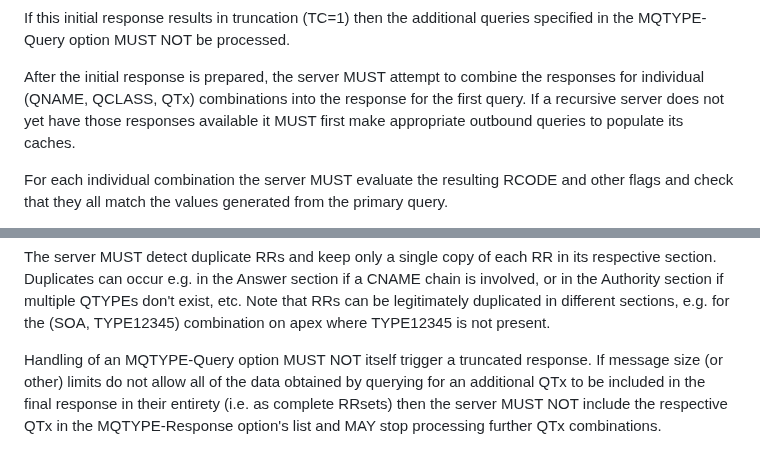
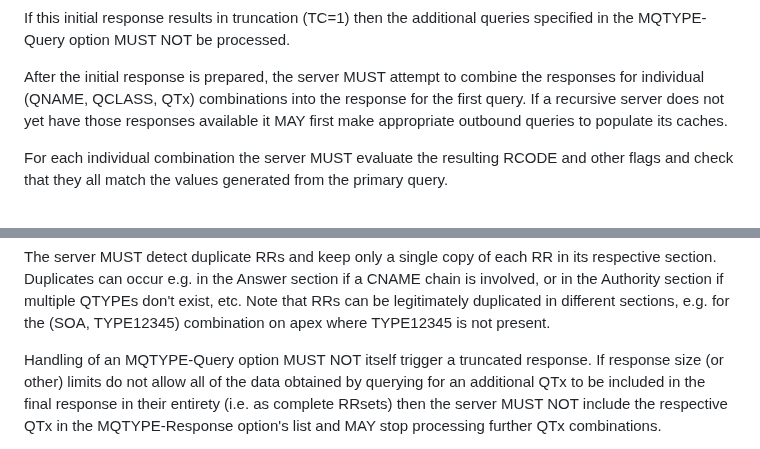
Before and after one commit to dnssd-wg/draft-ietf-dnssd-multi-qtypes, a Markdown page: draft-ietf-dnssd-multi-qtypes.md, 2 parts joined by grey strips. Rendered like a GitHub page.

```diff
--- a/draft-ietf-dnssd-multi-qtypes.md
+++ b/draft-ietf-dnssd-multi-qtypes.md
@@ -172,7 +173,7 @@ processed.
 After the initial response is prepared, the server MUST attempt to
 combine the responses for individual (QNAME, QCLASS, QTx) combinations
 into the response for the first query.  If a recursive server does
-not yet have those responses available it MUST first make appropriate
+not yet have those responses available it MAY first make appropriate
 outbound queries to populate its caches.
 
 For each individual combination the server MUST evaluate the resulting
@@ -200,7 +201,7 @@ duplicated in different sections, e.g. for the (SOA, TYPE12345)
 combination on apex where TYPE12345 is not present.
 
 Handling of an MQTYPE-Query option MUST NOT itself trigger a truncated
-response.  If message size (or other) limits do not allow all of the
+response.  If response size (or other) limits do not allow all of the
 data obtained by querying for an additional QTx to be included in the
 final response in their entirety (i.e. as complete RRsets) then the
 server MUST NOT include the respective QTx in the MQTYPE-Response
```
Also changed, not shown: other parts of draft-ietf-dnssd-multi-qtypes.md (+20 -11 lines).
